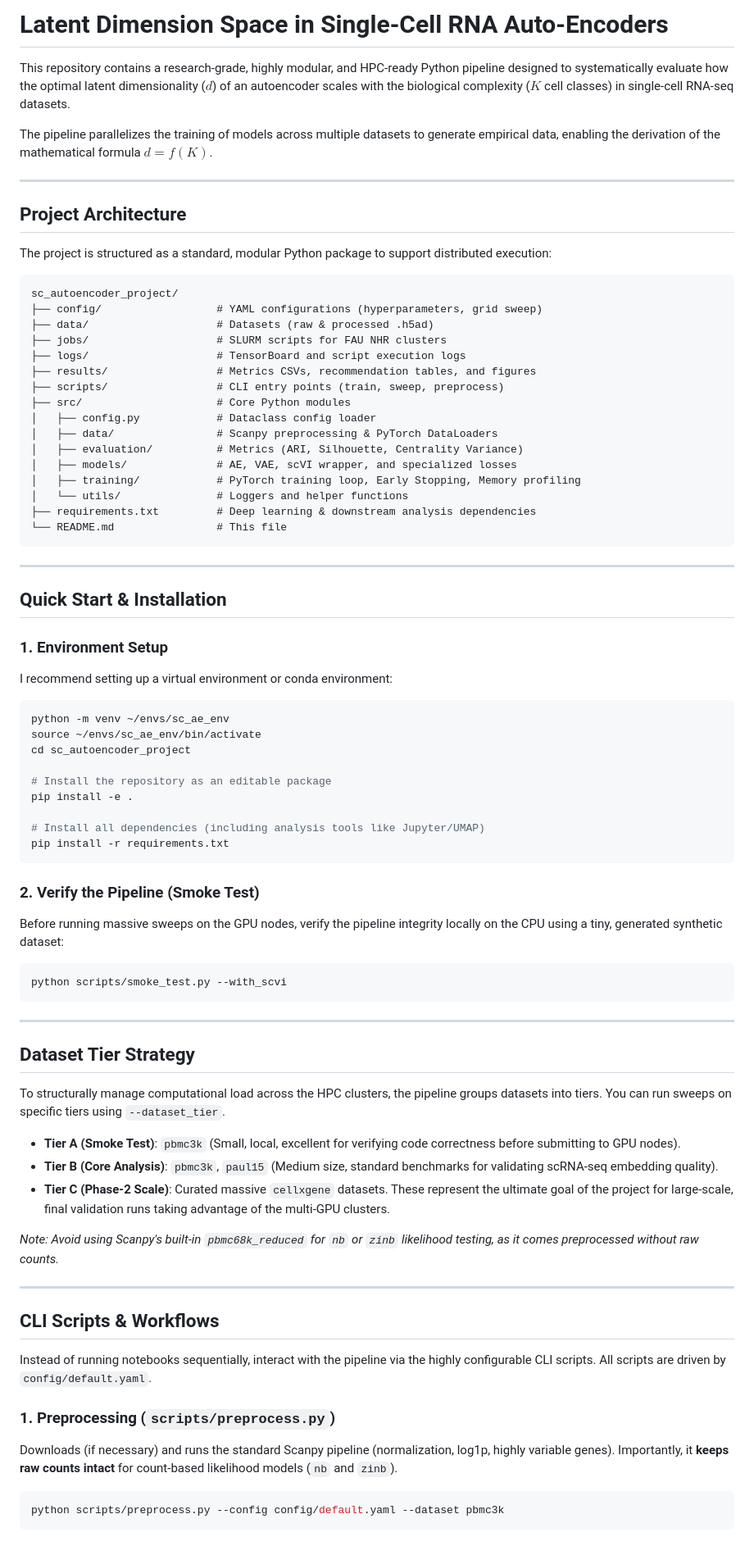
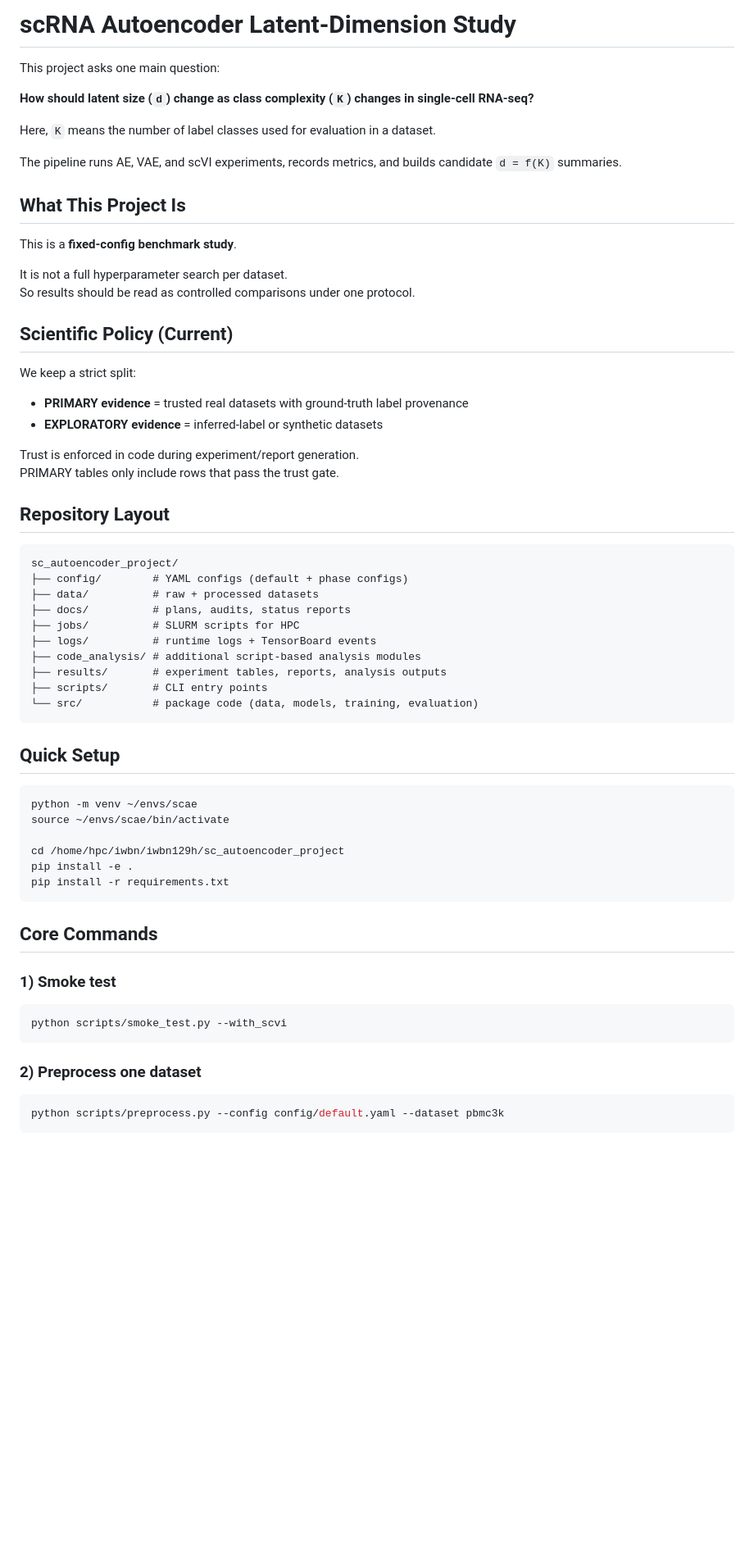
Before and after one commit to annus3/scRNA-latent-AE, a Markdown page: README.md, the part around one of its changes. Shown at 82% size. GitHub-like rendering; blank space fills up the shorter version.

Commit message:
Update proj goals

````diff
--- a/README.md
+++ b/README.md
@@ -1,78 +1,66 @@
-# Latent Dimension Space in Single-Cell RNA Auto-Encoders
+# scRNA Autoencoder Latent-Dimension Study
 
-This repository contains a research-grade, highly modular, and HPC-ready Python pipeline designed to systematically evaluate how the optimal latent dimensionality ($d$) of an autoencoder scales with the biological complexity ($K$ cell classes) in single-cell RNA-seq datasets.
+This project asks one main question:
 
-The pipeline parallelizes the training of models across multiple datasets to generate empirical data, enabling the derivation of the mathematical formula $d = f(K)$.
+**How should latent size (`d`) change as class complexity (`K`) changes in single-cell RNA-seq?**
 
----
+Here, `K` means the number of label classes used for evaluation in a dataset.
 
-## Project Architecture
+The pipeline runs AE, VAE, and scVI experiments, records metrics, and builds candidate `d = f(K)` summaries.
 
-The project is structured as a standard, modular Python package to support distributed execution:
+## What This Project Is
+
+This is a **fixed-config benchmark study**.
+
+It is not a full hyperparameter search per dataset.
+So results should be read as controlled comparisons under one protocol.
+
+## Scientific Policy (Current)
+
+We keep a strict split:
+
+- **PRIMARY evidence** = trusted real datasets with ground-truth label provenance
+- **EXPLORATORY evidence** = inferred-label or synthetic datasets
+
+Trust is enforced in code during experiment/report generation.
+PRIMARY tables only include rows that pass the trust gate.
+
+## Repository Layout
 
 ```text
 sc_autoencoder_project/
-├── config/                  # YAML configurations (hyperparameters, grid sweep)
-├── data/                    # Datasets (raw & processed .h5ad)
-├── jobs/                    # SLURM scripts for FAU NHR clusters
-├── logs/                    # TensorBoard and script execution logs
-├── results/                 # Metrics CSVs, recommendation tables, and figures
-├── scripts/                 # CLI entry points (train, sweep, preprocess)
-├── src/                     # Core Python modules
-│   ├── config.py            # Dataclass config loader
-│   ├── data/                # Scanpy preprocessing & PyTorch DataLoaders
-│   ├── evaluation/          # Metrics (ARI, Silhouette, Centrality Variance)
-│   ├── models/              # AE, VAE, scVI wrapper, and specialized losses
-│   ├── training/            # PyTorch training loop, Early Stopping, Memory profiling
-│   └── utils/               # Loggers and helper functions
-├── requirements.txt         # Deep learning & downstream analysis dependencies
-└── README.md                # This file
+├── config/        # YAML configs (default + phase configs)
+├── data/          # raw + processed datasets
+├── docs/          # plans, audits, status reports
+├── jobs/          # SLURM scripts for HPC
+├── logs/          # runtime logs + TensorBoard events
+├── code_analysis/ # additional script-based analysis modules
+├── results/       # experiment tables, reports, analysis outputs
+├── scripts/       # CLI entry points
+└── src/           # package code (data, models, training, evaluation)
 ```
 
----
+## Quick Setup
 
-## Quick Start & Installation
+```bash
+python -m venv ~/envs/scae
+source ~/envs/scae/bin/activate
 
-### 1. Environment Setup
-I recommend setting up a virtual environment or conda environment:
-```bash
-python -m venv ~/envs/sc_ae_env
-source ~/envs/sc_ae_env/bin/activate
-cd sc_autoencoder_project
-
-# Install the repository as an editable package
+cd /home/hpc/iwbn/iwbn129h/sc_autoencoder_project
 pip install -e .
-
-# Install all dependencies (including analysis tools like Jupyter/UMAP)
 pip install -r requirements.txt
 ```
 
-### 2. Verify the Pipeline (Smoke Test)
-Before running massive sweeps on the GPU nodes, verify the pipeline integrity locally on the CPU using a tiny, generated synthetic dataset:
+## Core Commands
+
+### 1) Smoke test
+
 ```bash
 python scripts/smoke_test.py --with_scvi
 ```
 
----
+### 2) Preprocess one dataset
 
-## Dataset Tier Strategy
-
-To structurally manage computational load across the HPC clusters, the pipeline groups datasets into tiers. You can run sweeps on specific tiers using `--dataset_tier`.
-
-- **Tier A (Smoke Test)**: `pbmc3k` (Small, local, excellent for verifying code correctness before submitting to GPU nodes).
-- **Tier B (Core Analysis)**: `pbmc3k`, `paul15` (Medium size, standard benchmarks for validating scRNA-seq embedding quality).
-- **Tier C (Phase-2 Scale)**: Curated massive `cellxgene` datasets. These represent the ultimate goal of the project for large-scale, final validation runs taking advantage of the multi-GPU clusters.
-
-*Note: Avoid using Scanpy's built-in `pbmc68k_reduced` for `nb` or `zinb` likelihood testing, as it comes preprocessed without raw counts.*
-
----
-
-## CLI Scripts & Workflows
-
-Instead of running notebooks sequentially, interact with the pipeline via the highly configurable CLI scripts. All scripts are driven by `config/default.yaml`.
-
-### 1. Preprocessing (`scripts/preprocess.py`)
-Downloads (if necessary) and runs the standard Scanpy pipeline (normalization, log1p, highly variable genes). Importantly, it **keeps raw counts intact** for count-based likelihood models (`nb` and `zinb`).
 ```bash
 python scripts/preprocess.py --config config/default.yaml --dataset pbmc3k
 ```
````
Also changed, not shown: other parts of README.md (+101 -44 lines).
